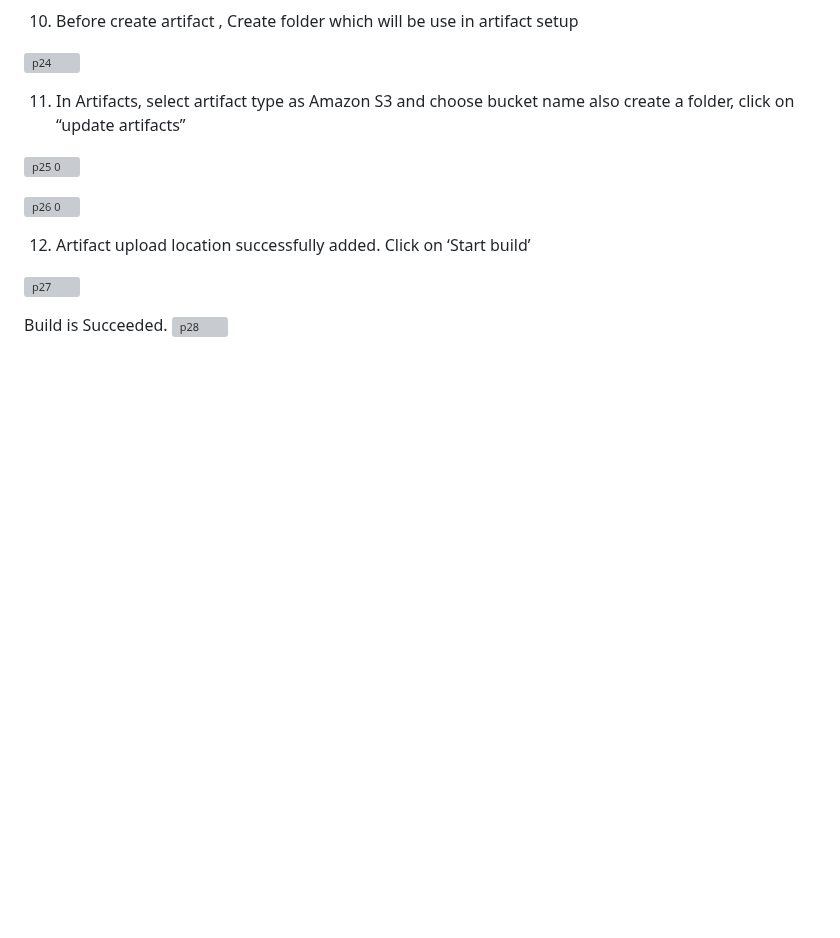
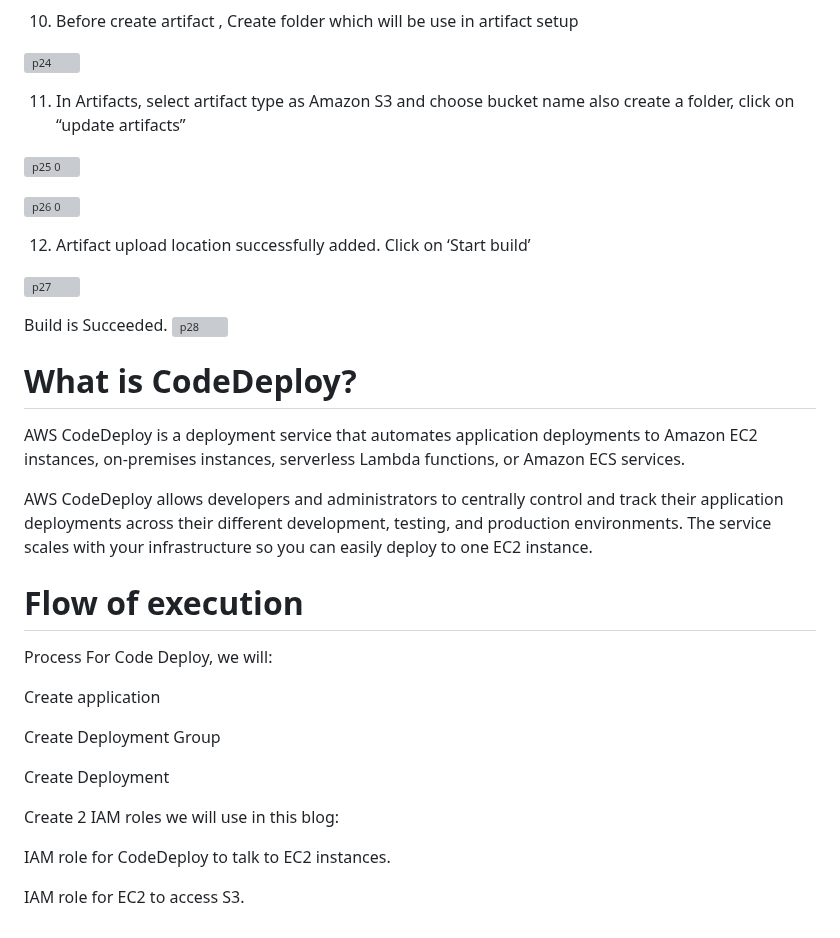
Before and after one commit to HelloRitul/Build-CI-CD-Pipeline-on-AWS-with-Code-Commit-Code-Build-Code-Deploy, a Markdown page: README.md, the part around the change. Rendered like a GitHub page; blank space fills up the shorter version; grey boxes are pictures that could not be loaded.

```diff
--- a/README.md
+++ b/README.md
@@ -158,3 +158,24 @@ If you want your project to be build at a specific place, then you can specify t
 
 Build is Succeeded.
 ![p28](https://user-images.githubusercontent.com/69754757/225615906-fe315a04-0e05-4679-9110-bfcc3a9a1a9f.png)
+
+
+# What is CodeDeploy?
+AWS CodeDeploy is a deployment service that automates application deployments to Amazon EC2 instances, on-premises instances, serverless Lambda functions, or Amazon ECS services.
+
+AWS CodeDeploy allows developers and administrators to centrally control and track their application deployments across their different development, testing, and production environments. The service scales with your infrastructure so you can easily deploy to one EC2 instance.
+
+# Flow of execution
+Process For Code Deploy, we will:
+
+Create application
+
+Create Deployment Group
+
+Create Deployment
+
+Create 2 IAM roles we will use in this blog:
+
+IAM role for CodeDeploy to talk to EC2 instances.
+
+IAM role for EC2 to access S3.
```
